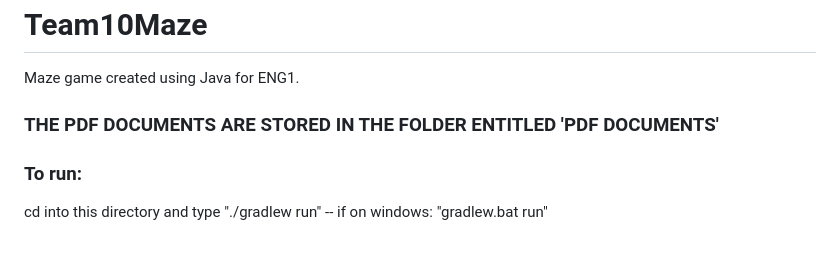
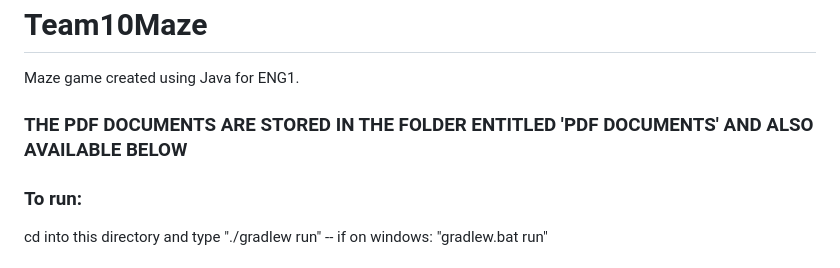
Before and after one commit to haarisaltaf/Team10Maze, a Markdown page: README.md, the part around the change. Rendered like a GitHub page.

```diff
--- a/README.md
+++ b/README.md
@@ -1,7 +1,7 @@
 # Team10Maze
 Maze game created using Java for ENG1.
 
-### THE PDF DOCUMENTS ARE STORED IN THE FOLDER ENTITLED 'PDF DOCUMENTS'
+### THE PDF DOCUMENTS ARE STORED IN THE FOLDER ENTITLED 'PDF DOCUMENTS' AND ALSO AVAILABLE BELOW
 
 ### To run:
 cd into this directory and type "./gradlew run" -- if on windows: "gradlew.bat run"
```
